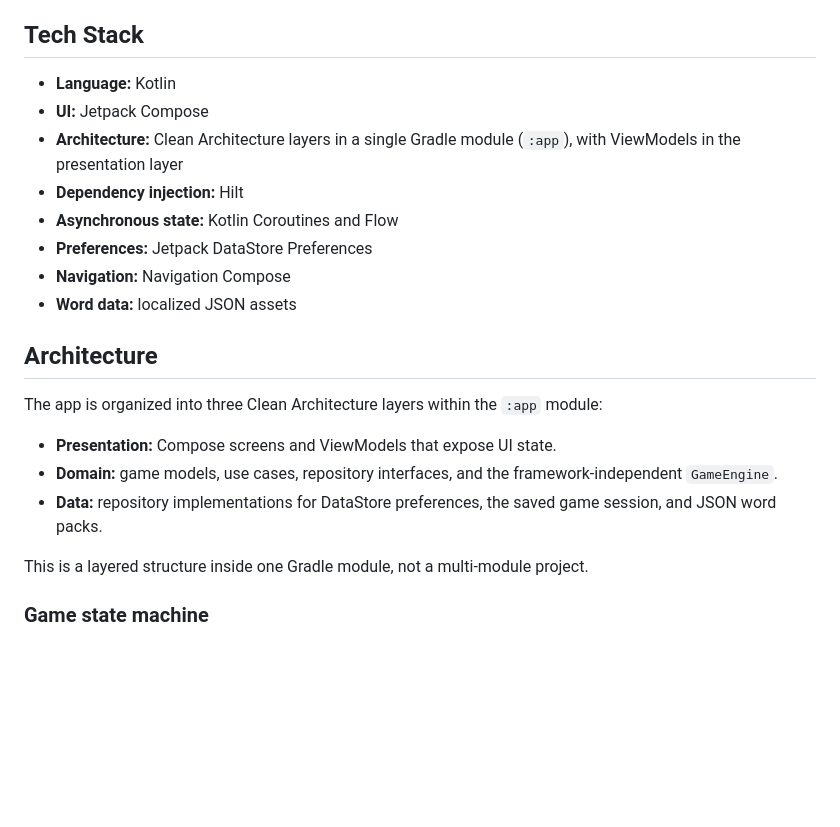
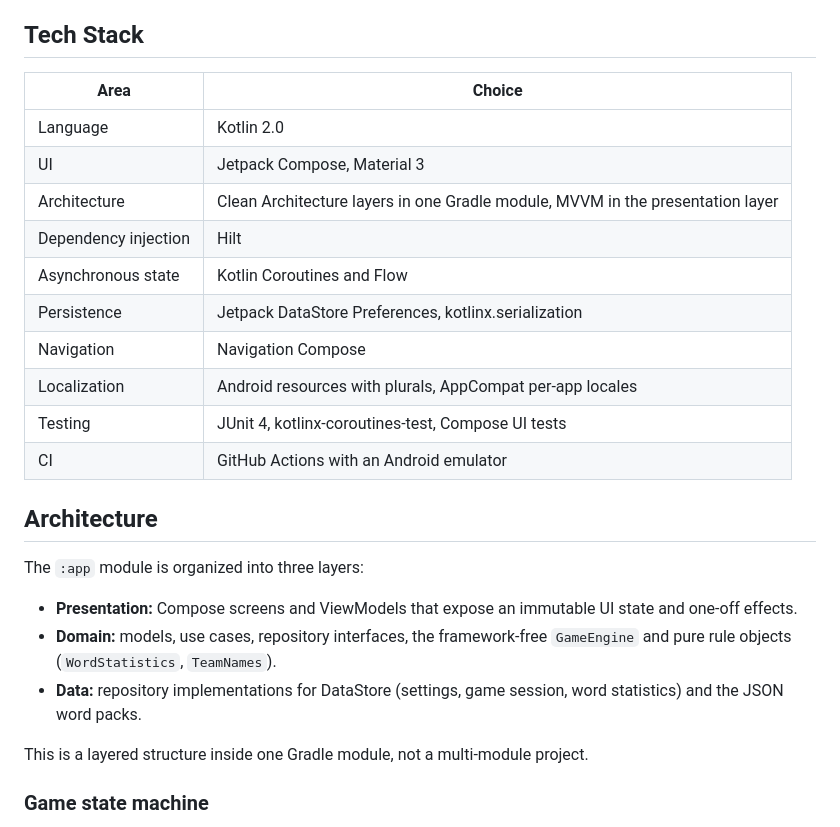
Before and after one commit to QHailrakeQ/aliasgame, a Markdown page: README.md, the part around one of its changes. Rendered like a GitHub page; blank space fills up the shorter version.

```diff
--- a/README.md
+++ b/README.md
@@ -17,22 +37,26 @@ Alias Game is an Android party game inspired by the word-guessing game Alias. It
 
 ## Tech Stack
 
-- **Language:** Kotlin
-- **UI:** Jetpack Compose
-- **Architecture:** Clean Architecture layers in a single Gradle module (`:app`), with ViewModels in the presentation layer
-- **Dependency injection:** Hilt
-- **Asynchronous state:** Kotlin Coroutines and Flow
-- **Preferences:** Jetpack DataStore Preferences
-- **Navigation:** Navigation Compose
-- **Word data:** localized JSON assets
+| Area | Choice |
+|---|---|
+| Language | Kotlin 2.0 |
+| UI | Jetpack Compose, Material 3 |
+| Architecture | Clean Architecture layers in one Gradle module, MVVM in the presentation layer |
+| Dependency injection | Hilt |
+| Asynchronous state | Kotlin Coroutines and Flow |
+| Persistence | Jetpack DataStore Preferences, kotlinx.serialization |
+| Navigation | Navigation Compose |
+| Localization | Android resources with plurals, AppCompat per-app locales |
+| Testing | JUnit 4, kotlinx-coroutines-test, Compose UI tests |
+| CI | GitHub Actions with an Android emulator |
 
 ## Architecture
 
-The app is organized into three Clean Architecture layers within the `:app` module:
+The `:app` module is organized into three layers:
 
-- **Presentation:** Compose screens and ViewModels that expose UI state.
-- **Domain:** game models, use cases, repository interfaces, and the framework-independent `GameEngine`.
-- **Data:** repository implementations for DataStore preferences, the saved game session, and JSON word packs.
+- **Presentation:** Compose screens and ViewModels that expose an immutable UI state and one-off effects.
+- **Domain:** models, use cases, repository interfaces, the framework-free `GameEngine` and pure rule objects (`WordStatistics`, `TeamNames`).
+- **Data:** repository implementations for DataStore (settings, game session, word statistics) and the JSON word packs.
 
 This is a layered structure inside one Gradle module, not a multi-module project.
 
```
Also changed, not shown: other parts of README.md (+78 -75 lines), docs/categories-screen.jpg (added), docs/gameplay-timer-screen.jpg (added), docs/statistics-screen.jpg (added), docs/team-names-screen.jpg (added).
